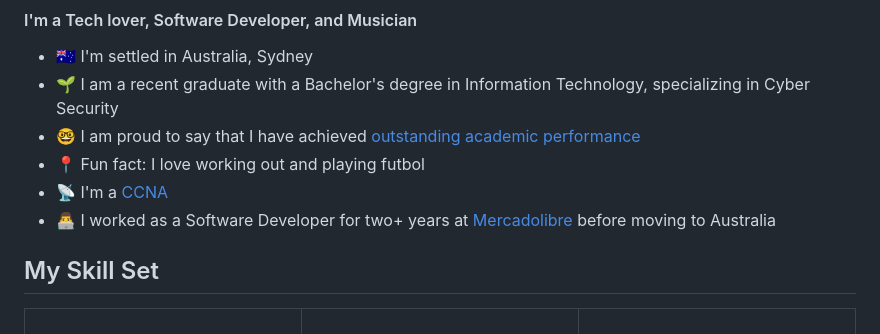
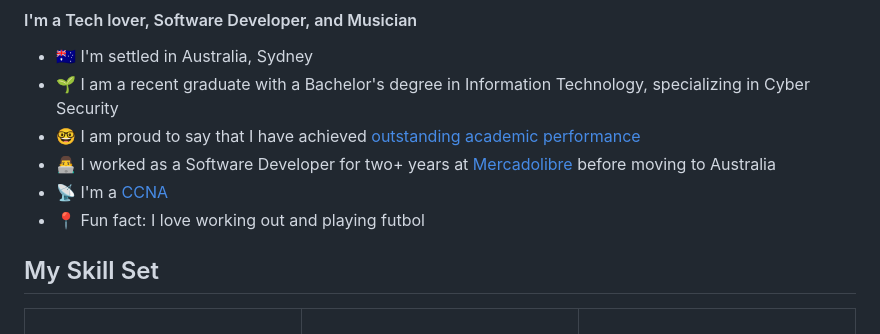
Before and after one commit to atilaspo/atilaspo, a Markdown page: README.md, the part around the change. Rendered like a GitHub page.

```diff
--- a/README.md
+++ b/README.md
@@ -5,9 +5,9 @@
 - 🇦🇺 I'm settled in Australia, Sydney
 - 🌱 I am a recent graduate with a Bachelor's degree in Information Technology, specializing in Cyber Security
 - 🤓 I am proud to say that I have achieved [outstanding academic performance]
+- 👨‍💻 I worked as a Software Developer for two+ years at [Mercadolibre] before moving to Australia
+- 📡 I'm a [CCNA]
 - 📍 Fun fact: I love working out and playing futbol
-- 📡 I'm a [CCNA]
-- 👨‍💻 I worked as a Software Developer for two+ years at [Mercadolibre] before moving to Australia
 
 ## My Skill Set
 <table><tr><td valign="top" width="33%">
```
